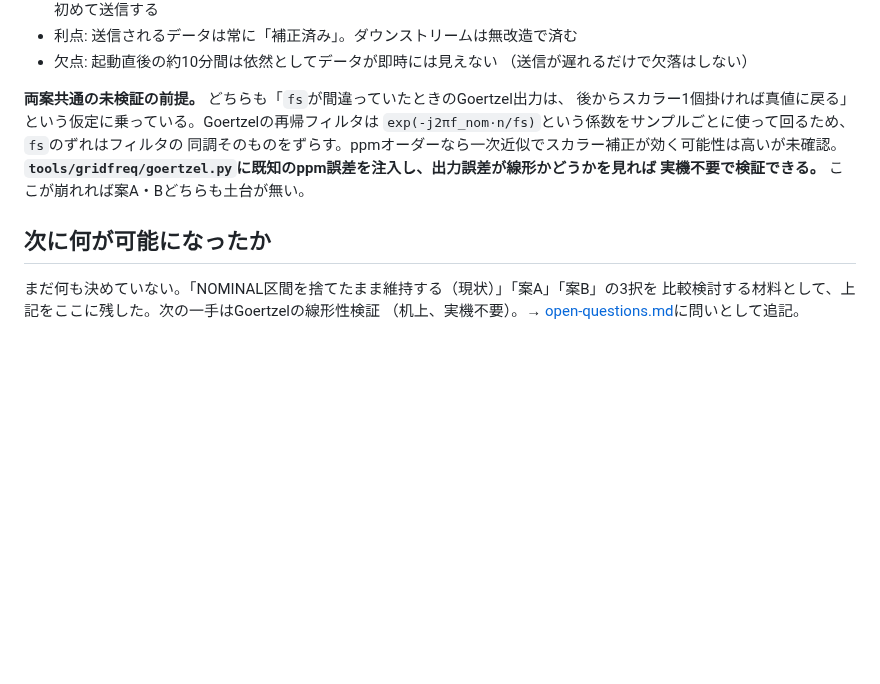
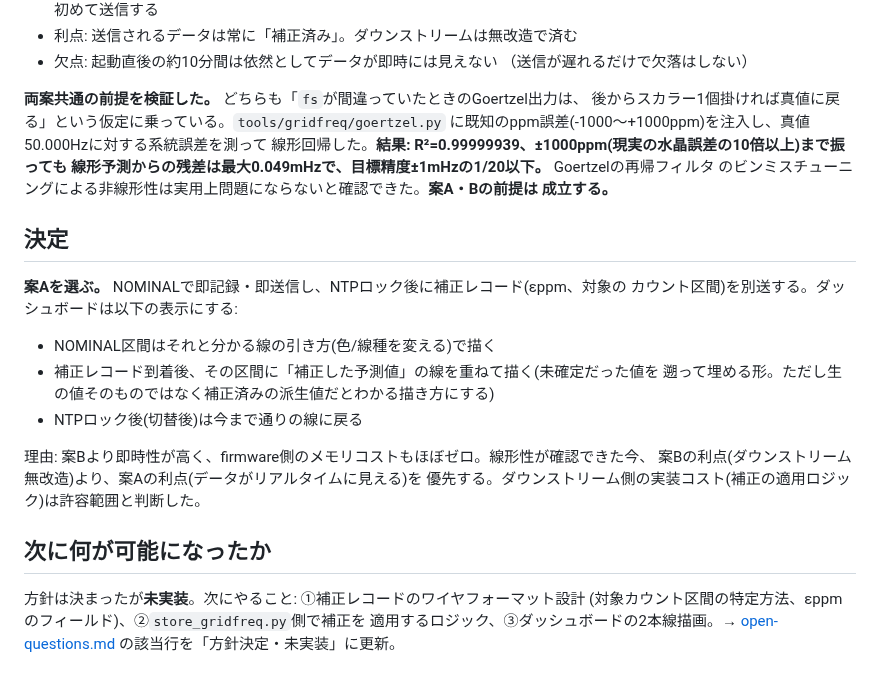
Before and after one commit to nna774/Electabuzz, a Markdown page: docs/log/2026-08-08-nominal-window-open-question.md, the part around the change. Rendered like a GitHub page; blank space fills up the shorter version.

Commit message:
NOMINAL区間の対処方針を案Aに決定する
tools/gridfreq/goertzel.pyへ既知のppm誤差を注入して線形性を検証した
結果(R^2=0.99999939、±1000ppmまで振っても線形予測からの残差は目標
精度の1/20以下)、「fs誤差はスカラー補正で戻る」という前提が確認でき
た。これにより、NOMINALで即記録・即送信しNTPロック後に補正レコード
を別送する案Aを採用する。ダッシュボードはNOMINAL区間をそれと分かる
線で描き、補正到着後に同区間へ補正した予測値の線を重ねる。まだ未実装
で、着手可能なタスクとしてprogress.mdに追記した。

Co-Authored-By: Claude Sonnet 5 <noreply@anthropic.com>
Claude-Session: https://claude.ai/code/session_019gMs5gFf8gpCD4niWcmCzy
Agent-Session: Claude Code on 29-er: 67b9fd95-2c46-4d93-928b-0335330efc23

```diff
--- a/docs/log/2026-08-08-nominal-window-open-question.md
+++ b/docs/log/2026-08-08-nominal-window-open-question.md
@@ -56,15 +56,31 @@
 - 欠点: 起動直後の約10分間は依然としてデータが即時には見えない
   （送信が遅れるだけで欠落はしない）
 
-**両案共通の未検証の前提。** どちらも「`fs`が間違っていたときのGoertzel出力は、
-後からスカラー1個掛ければ真値に戻る」という仮定に乗っている。Goertzelの再帰フィルタは
-`exp(-j2πf_nom·n/fs)`という係数をサンプルごとに使って回るため、`fs`のずれはフィルタの
-同調そのものをずらす。ppmオーダーなら一次近似でスカラー補正が効く可能性は高いが未確認。
-**`tools/gridfreq/goertzel.py`に既知のppm誤差を注入し、出力誤差が線形かどうかを見れば
-実機不要で検証できる。** ここが崩れれば案A・Bどちらも土台が無い。
+**両案共通の前提を検証した。** どちらも「`fs`が間違っていたときのGoertzel出力は、
+後からスカラー1個掛ければ真値に戻る」という仮定に乗っている。`tools/gridfreq/goertzel.py`
+に既知のppm誤差(-1000〜+1000ppm)を注入し、真値50.000Hzに対する系統誤差を測って
+線形回帰した。**結果: R²=0.99999939、±1000ppm(現実の水晶誤差の10倍以上)まで振っても
+線形予測からの残差は最大0.049mHzで、目標精度±1mHzの1/20以下。** Goertzelの再帰フィルタ
+のビンミスチューニングによる非線形性は実用上問題にならないと確認できた。**案A・Bの前提は
+成立する。**
+
+## 決定
+
+**案Aを選ぶ。** NOMINALで即記録・即送信し、NTPロック後に補正レコード(εppm、対象の
+カウント区間)を別送する。ダッシュボードは以下の表示にする:
+
+- NOMINAL区間はそれと分かる線の引き方(色/線種を変える)で描く
+- 補正レコード到着後、その区間に「補正した予測値」の線を重ねて描く(未確定だった値を
+  遡って埋める形。ただし生の値そのものではなく補正済みの派生値だとわかる描き方にする)
+- NTPロック後(切替後)は今まで通りの線に戻る
+
+理由: 案Bより即時性が高く、firmware側のメモリコストもほぼゼロ。線形性が確認できた今、
+案Bの利点(ダウンストリーム無改造)より、案Aの利点(データがリアルタイムに見える)を
+優先する。ダウンストリーム側の実装コスト(補正の適用ロジック)は許容範囲と判断した。
 
 ## 次に何が可能になったか
 
-まだ何も決めていない。「NOMINAL区間を捨てたまま維持する（現状）」「案A」「案B」の3択を
-比較検討する材料として、上記をここに残した。次の一手はGoertzelの線形性検証
-（机上、実機不要）。→ [open-questions.md](../open-questions.md)に問いとして追記。
+方針は決まったが**未実装**。次にやること: ①補正レコードのワイヤフォーマット設計
+(対象カウント区間の特定方法、εppmのフィールド)、②`store_gridfreq.py`側で補正を
+適用するロジック、③ダッシュボードの2本線描画。→ [open-questions.md](../open-questions.md)
+の該当行を「方針決定・未実装」に更新。
```
Also changed, not shown: docs/open-questions.md (+0 -1 lines), docs/progress.md (+5 -0 lines).
